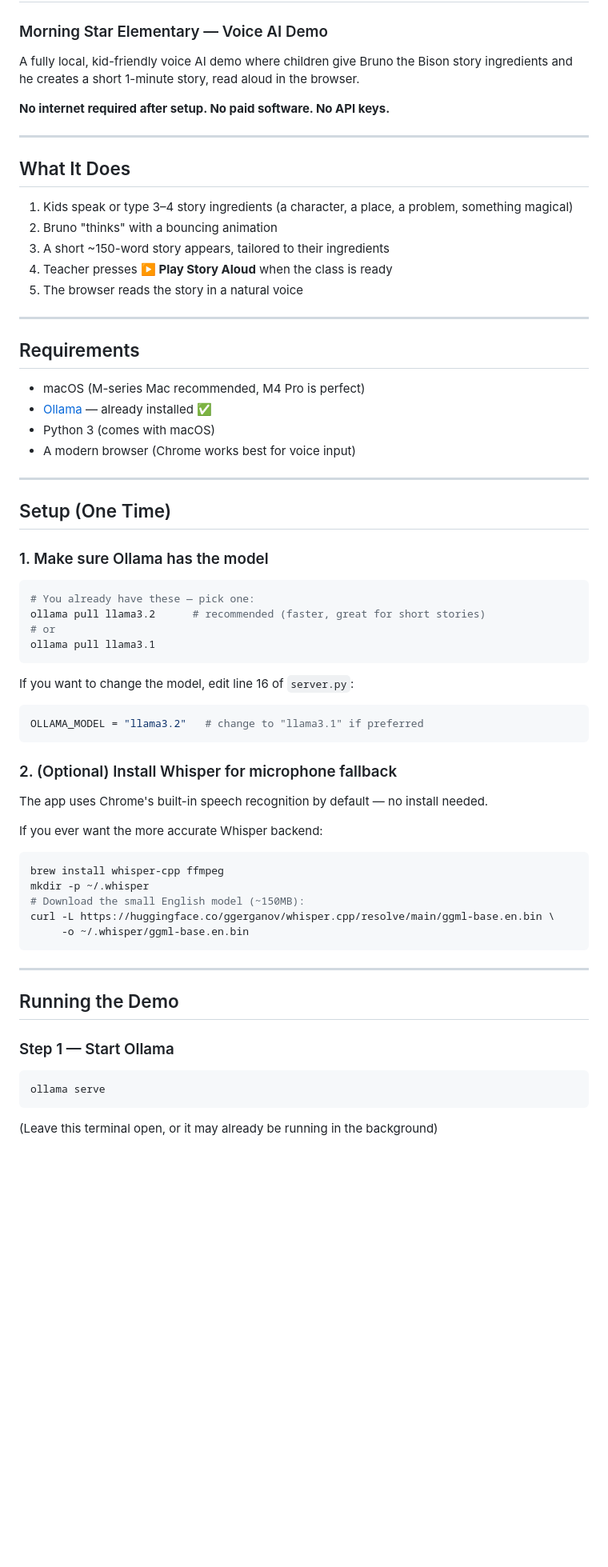
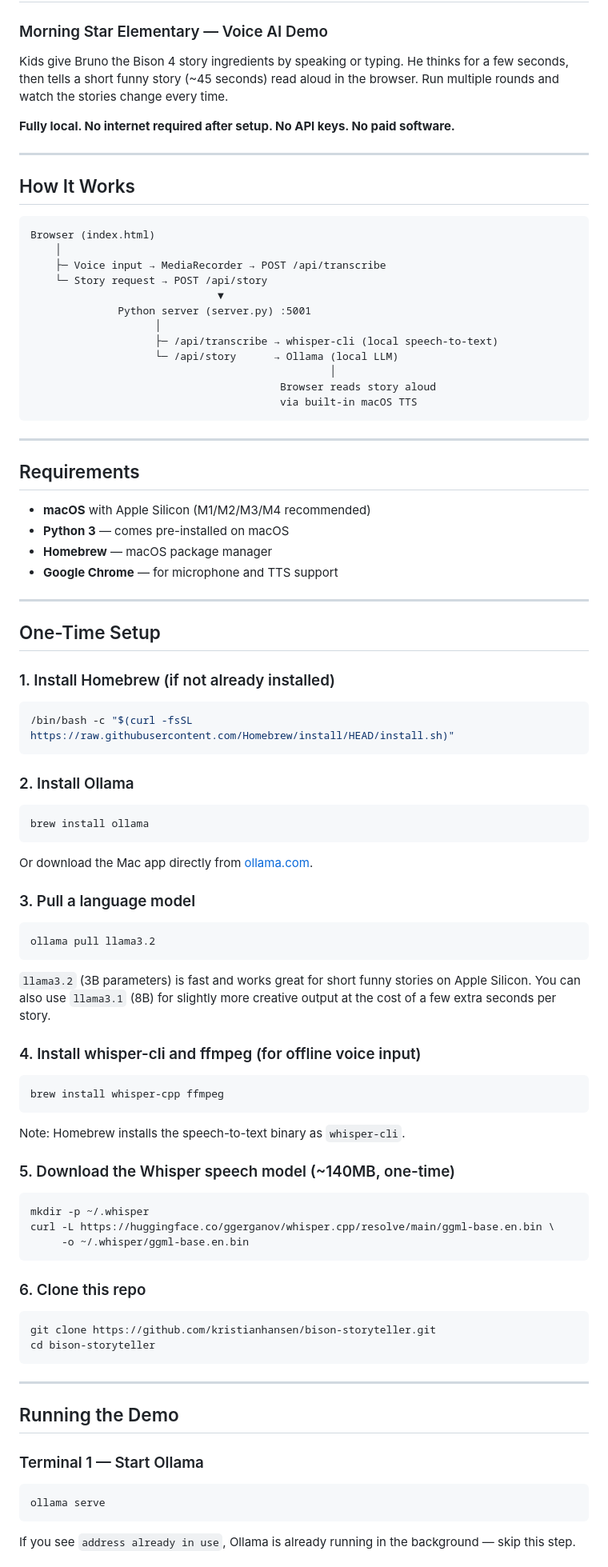
Before and after one commit to kristianhansen/bison-storyteller, a Markdown page: README.md, the part around one of its changes. Shown at 80% size. GitHub-like rendering; blank space fills up the shorter version.

````diff
--- a/README.md
+++ b/README.md
@@ -1,67 +1,85 @@
 # 🦬 Bruno the Storytelling Bison
 ### Morning Star Elementary — Voice AI Demo
 
-A fully local, kid-friendly voice AI demo where children give Bruno the Bison story ingredients and he creates a short 1-minute story, read aloud in the browser.
+Kids give Bruno the Bison 4 story ingredients by speaking or typing. He thinks for a few seconds, then tells a short funny story (~45 seconds) read aloud in the browser. Run multiple rounds and watch the stories change every time.
 
-**No internet required after setup. No paid software. No API keys.**
+**Fully local. No internet required after setup. No API keys. No paid software.**
 
 ---
 
-## What It Does
+## How It Works
 
-1. Kids speak or type 3–4 story ingredients (a character, a place, a problem, something magical)
-2. Bruno "thinks" with a bouncing animation
-3. A short ~150-word story appears, tailored to their ingredients
-4. Teacher presses **▶️ Play Story Aloud** when the class is ready
-5. The browser reads the story in a natural voice
+```
+Browser (index.html)
+    │
+    ├─ Voice input → MediaRecorder → POST /api/transcribe
+    └─ Story request → POST /api/story
+                              ▼
+              Python server (server.py) :5001
+                    │
+                    ├─ /api/transcribe → whisper-cli (local speech-to-text)
+                    └─ /api/story      → Ollama (local LLM)
+                                                │
+                                        Browser reads story aloud
+                                        via built-in macOS TTS
+```
 
 ---
 
 ## Requirements
 
-- macOS (M-series Mac recommended, M4 Pro is perfect)
-- [Ollama](https://ollama.com) — already installed ✅
-- Python 3 (comes with macOS)
-- A modern browser (Chrome works best for voice input)
+- **macOS** with Apple Silicon (M1/M2/M3/M4 recommended)
+- **Python 3** — comes pre-installed on macOS
+- **Homebrew** — macOS package manager
+- **Google Chrome** — for microphone and TTS support
 
 ---
 
-## Setup (One Time)
+## One-Time Setup
 
-### 1. Make sure Ollama has the model
-
+### 1. Install Homebrew (if not already installed)
 ```bash
-# You already have these — pick one:
-ollama pull llama3.2      # recommended (faster, great for short stories)
-# or
-ollama pull llama3.1
+/bin/bash -c "$(curl -fsSL https://raw.githubusercontent.com/Homebrew/install/HEAD/install.sh)"
 ```
 
-If you want to change the model, edit line 16 of `server.py`:
-```python
-OLLAMA_MODEL = "llama3.2"   # change to "llama3.1" if preferred
+### 2. Install Ollama
+```bash
+brew install ollama
+```
+Or download the Mac app directly from [ollama.com](https://ollama.com).
+
+### 3. Pull a language model
+```bash
+ollama pull llama3.2
+```
+`llama3.2` (3B parameters) is fast and works great for short funny stories on Apple Silicon. You can also use `llama3.1` (8B) for slightly more creative output at the cost of a few extra seconds per story.
+
+### 4. Install whisper-cli and ffmpeg (for offline voice input)
+```bash
+brew install whisper-cpp ffmpeg
+```
+Note: Homebrew installs the speech-to-text binary as `whisper-cli`.
+
+### 5. Download the Whisper speech model (~140MB, one-time)
+```bash
+mkdir -p ~/.whisper
+curl -L https://huggingface.co/ggerganov/whisper.cpp/resolve/main/ggml-base.en.bin \
+     -o ~/.whisper/ggml-base.en.bin
 ```
 
-### 2. (Optional) Install Whisper for microphone fallback
-
-The app uses Chrome's built-in speech recognition by default — no install needed.
-
-If you ever want the more accurate Whisper backend:
+### 6. Clone this repo
 ```bash
-brew install whisper-cpp ffmpeg
-mkdir -p ~/.whisper
-# Download the small English model (~150MB):
-curl -L https://huggingface.co/ggerganov/whisper.cpp/resolve/main/ggml-base.en.bin \
-     -o ~/.whisper/ggml-base.en.bin
+git clone https://github.com/kristianhansen/bison-storyteller.git
+cd bison-storyteller
 ```
 
 ---
 
 ## Running the Demo
 
-### Step 1 — Start Ollama
+### Terminal 1 — Start Ollama
 ```bash
 ollama serve
 ```
-(Leave this terminal open, or it may already be running in the background)
+If you see `address already in use`, Ollama is already running in the background — skip this step.
 
````
Also changed, not shown: other parts of README.md (+47 -48 lines).
